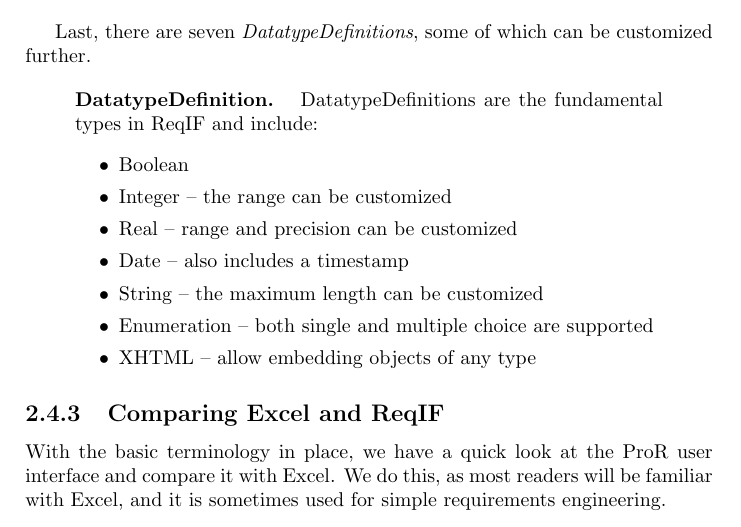
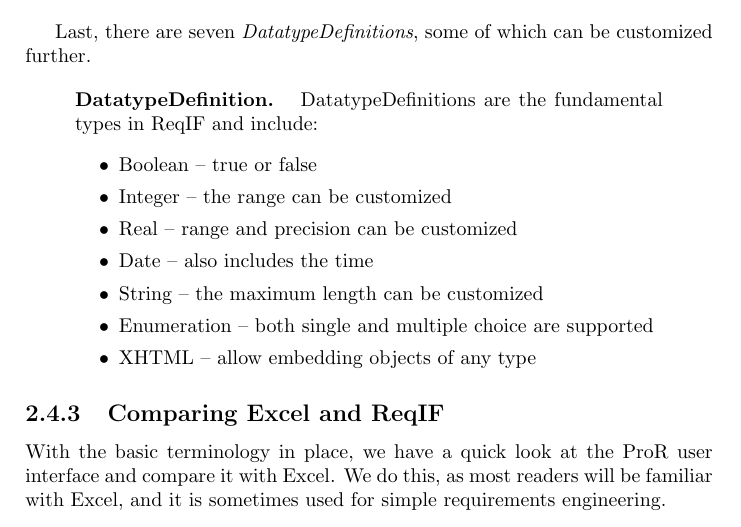
Before and after one commit to eclipse-rmf/org.eclipse.rmf.documentation, a LaTeX book (org.eclipse.rmf.documentation/rmf-latex/main.tex, which reads org.eclipse.rmf.documentation/rmf-latex/overview.tex): part of page 16 of 56, cut so that both start at the same text. Compiled offline with pdfLaTeX.

Commit message:
Overview improvements

```diff
--- a/org.eclipse.rmf.documentation/rmf-latex/overview.tex
+++ b/org.eclipse.rmf.documentation/rmf-latex/overview.tex
@@ -204,10 +204,10 @@
 \index{XHTML}
 DatatypeDefinitions are the fundamental types in ReqIF and include:
 \begin{itemize}
-\item Boolean
+\item Boolean -- true or false
 \item Integer -- the range can be customized
 \item Real -- range and precision can be customized
-\item Date -- also includes a timestamp
+\item Date -- also includes the time
 \item String -- the maximum length can be customized
 \item Enumeration -- both single and multiple choice are supported
 \item XHTML -- allow embedding objects of any type
```
